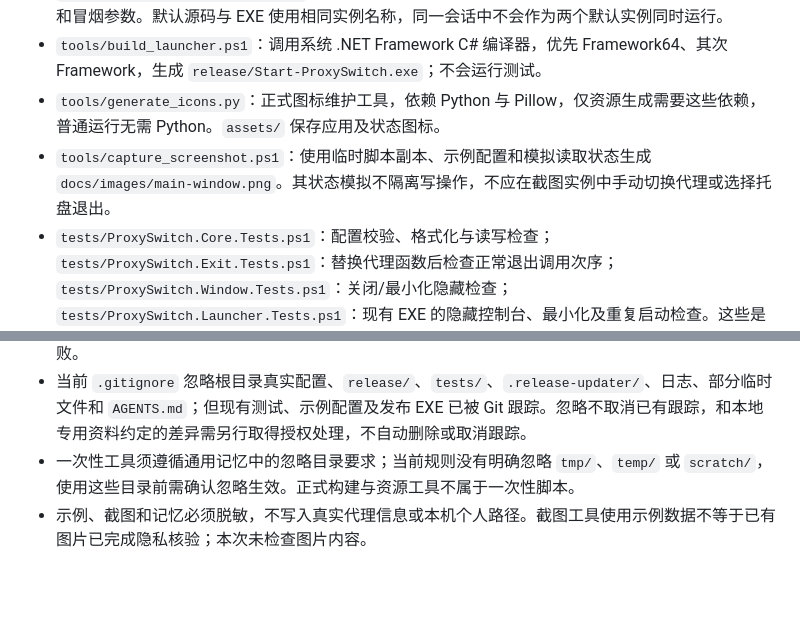
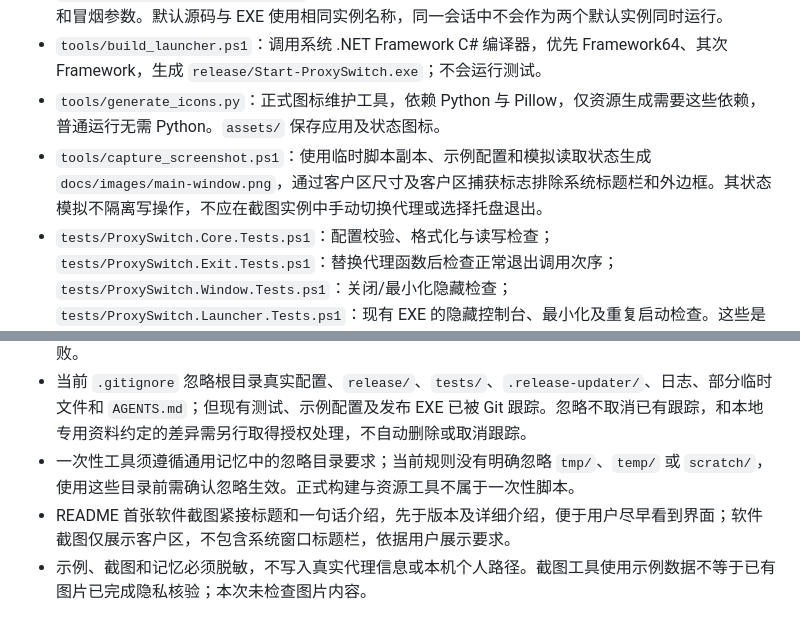
Before and after one commit to ghostdavid/proxy_server_switch, a Markdown page: 项目记忆.md, 2 parts joined by grey strips. Drawn GitHub-style; blank space fills up the shorter version.

```diff
--- a/项目记忆.md
+++ b/项目记忆.md
@@ -17,7 +17,7 @@
 - `launcher/ProxySwitchLauncher.cs`：内嵌资源解包及 PowerShell 子进程管理；支持自定义实例标识和冒烟参数。默认源码与 EXE 使用相同实例名称，同一会话中不会作为两个默认实例同时运行。
 - `tools/build_launcher.ps1`：调用系统 .NET Framework C# 编译器，优先 Framework64、其次 Framework，生成 `release/Start-ProxySwitch.exe`；不会运行测试。
 - `tools/generate_icons.py`：正式图标维护工具，依赖 Python 与 Pillow，仅资源生成需要这些依赖，普通运行无需 Python。`assets/` 保存应用及状态图标。
-- `tools/capture_screenshot.ps1`：使用临时脚本副本、示例配置和模拟读取状态生成 `docs/images/main-window.png`。其状态模拟不隔离写操作，不应在截图实例中手动切换代理或选择托盘退出。
+- `tools/capture_screenshot.ps1`：使用临时脚本副本、示例配置和模拟读取状态生成 `docs/images/main-window.png`，通过客户区尺寸及客户区捕获标志排除系统标题栏和外边框。其状态模拟不隔离写操作，不应在截图实例中手动切换代理或选择托盘退出。
 - `tests/ProxySwitch.Core.Tests.ps1`：配置校验、格式化与读写检查；`tests/ProxySwitch.Exit.Tests.ps1`：替换代理函数后检查正常退出调用次序；`tests/ProxySwitch.Window.Tests.ps1`：关闭/最小化隐藏检查；`tests/ProxySwitch.Launcher.Tests.ps1`：现有 EXE 的隐藏控制台、最小化及重复启动检查。这些是自定义 PowerShell 脚本，不是 Pester 测试套件。
 - `README.md`：用户介绍、操作说明、交付与隐私说明；`VERSION`：显示版本；`config.example.json`：示例配置。真实 `config.json` 不作为记忆或审核资料复制。
 
@@ -32,4 +32,5 @@
 - 窗口与退出测试使用独立事件名和互斥量，避免干扰默认实例；窗口使用示例配置。现有检查覆盖目标文件锁定时的保存失败保护和模拟退出失败路径，但未覆盖真实写入中断、注册表部分失败及回滚失败。
 - 当前 `.gitignore` 忽略根目录真实配置、`release/`、`tests/`、`.release-updater/`、日志、部分临时文件和 `AGENTS.md`；但现有测试、示例配置及发布 EXE 已被 Git 跟踪。忽略不取消已有跟踪，和本地专用资料约定的差异需另行取得授权处理，不自动删除或取消跟踪。
 - 一次性工具须遵循通用记忆中的忽略目录要求；当前规则没有明确忽略 `tmp/`、`temp/` 或 `scratch/`，使用这些目录前需确认忽略生效。正式构建与资源工具不属于一次性脚本。
+- README 首张软件截图紧接标题和一句话介绍，先于版本及详细介绍，便于用户尽早看到界面；软件截图仅展示客户区，不包含系统窗口标题栏，依据用户展示要求。
 - 示例、截图和记忆必须脱敏，不写入真实代理信息或本机个人路径。截图工具使用示例数据不等于已有图片已完成隐私核验；本次未检查图片内容。
```
Also changed, not shown: README.md (+4 -6 lines), docs/images/main-window.png, 1 other file.
